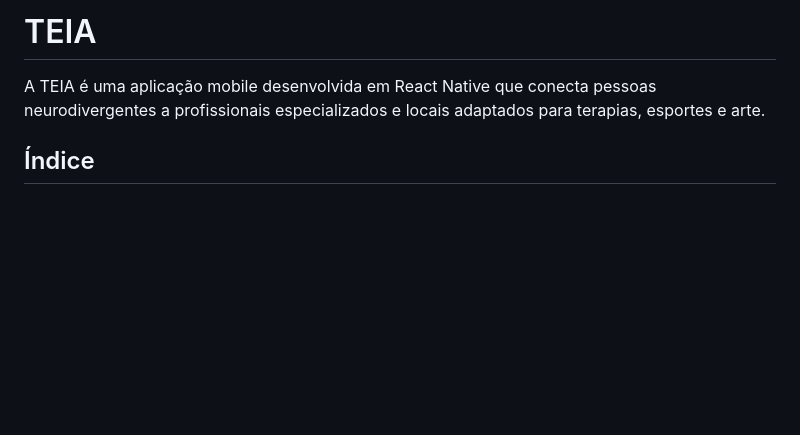
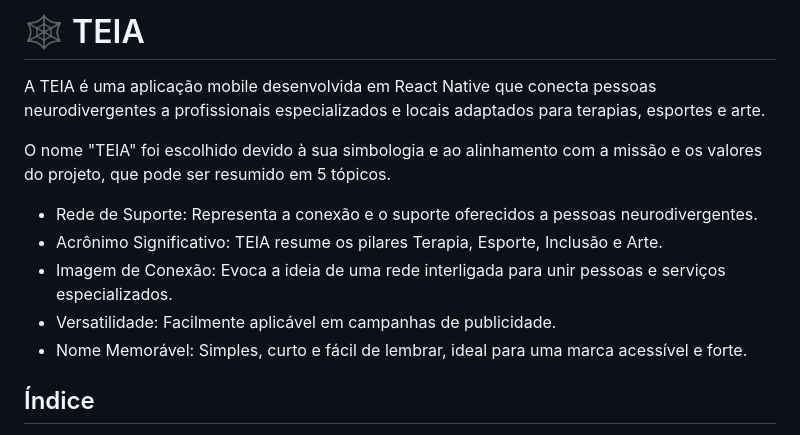
Before and after one commit to Larrisa-G/TEIA, a Markdown page: README.md, the part around the change. Drawn GitHub-style; blank space fills up the shorter version.

Commit message:
Atualização do README.md

```diff
--- a/README.md
+++ b/README.md
@@ -1,6 +1,15 @@
-# TEIA
+# 🕸️ TEIA
 
 A TEIA é uma aplicação mobile desenvolvida em React Native que conecta pessoas neurodivergentes a profissionais especializados e locais adaptados para terapias, esportes e arte.
+
+O nome "TEIA" foi escolhido devido à sua simbologia e ao alinhamento com a missão e os valores do projeto, que pode ser resumido em 5 tópicos.
+
+- Rede de Suporte: Representa a conexão e o suporte oferecidos a pessoas neurodivergentes.
+- Acrônimo Significativo: TEIA resume os pilares Terapia, Esporte, Inclusão e Arte.
+- Imagem de Conexão: Evoca a ideia de uma rede interligada para unir pessoas e serviços especializados.
+- Versatilidade: Facilmente aplicável em campanhas de publicidade.
+- Nome Memorável: Simples, curto e fácil de lembrar, ideal para uma marca acessível e forte.
+
 
 ## Índice
 - [Sobre o Projeto](#sobre-o-projeto)
```
